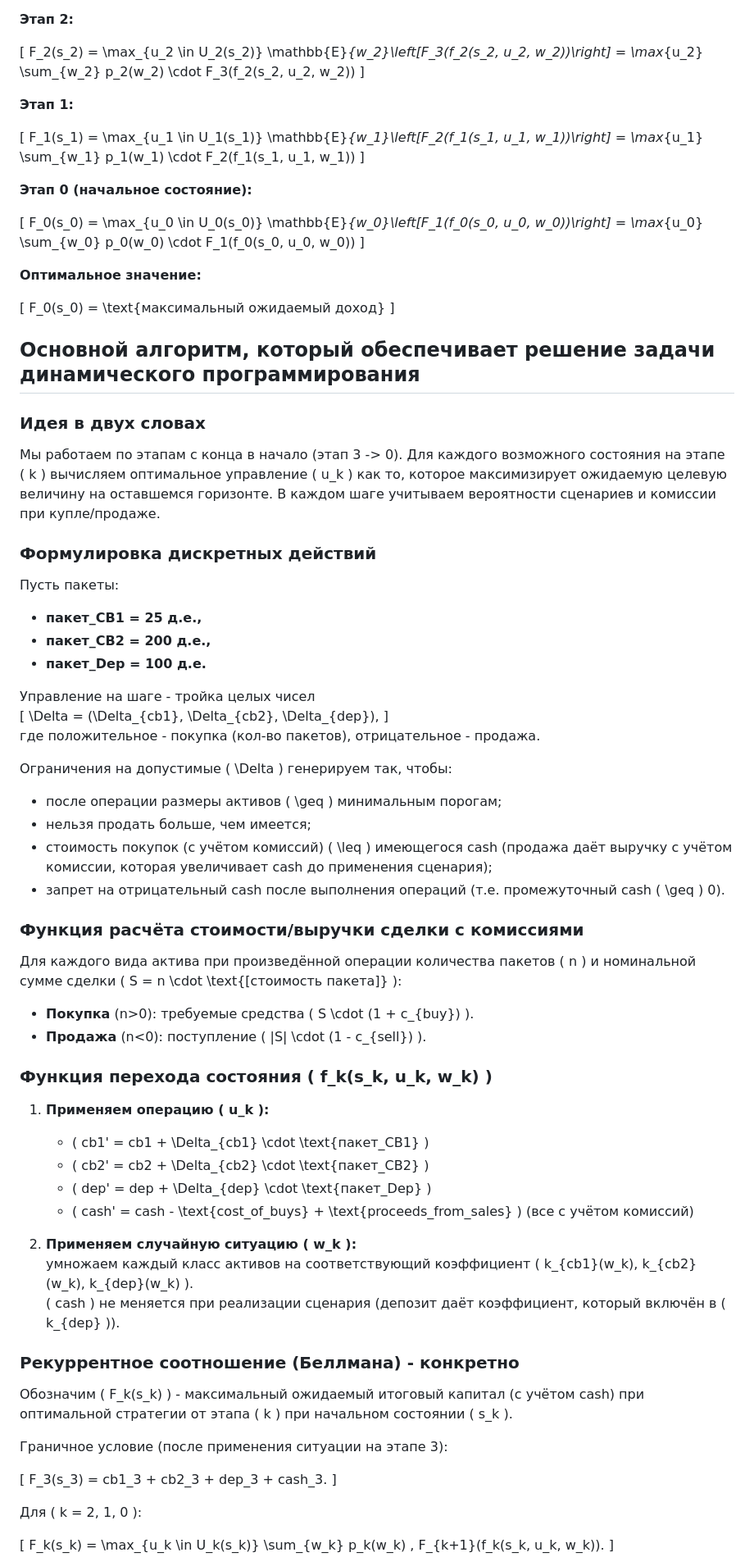
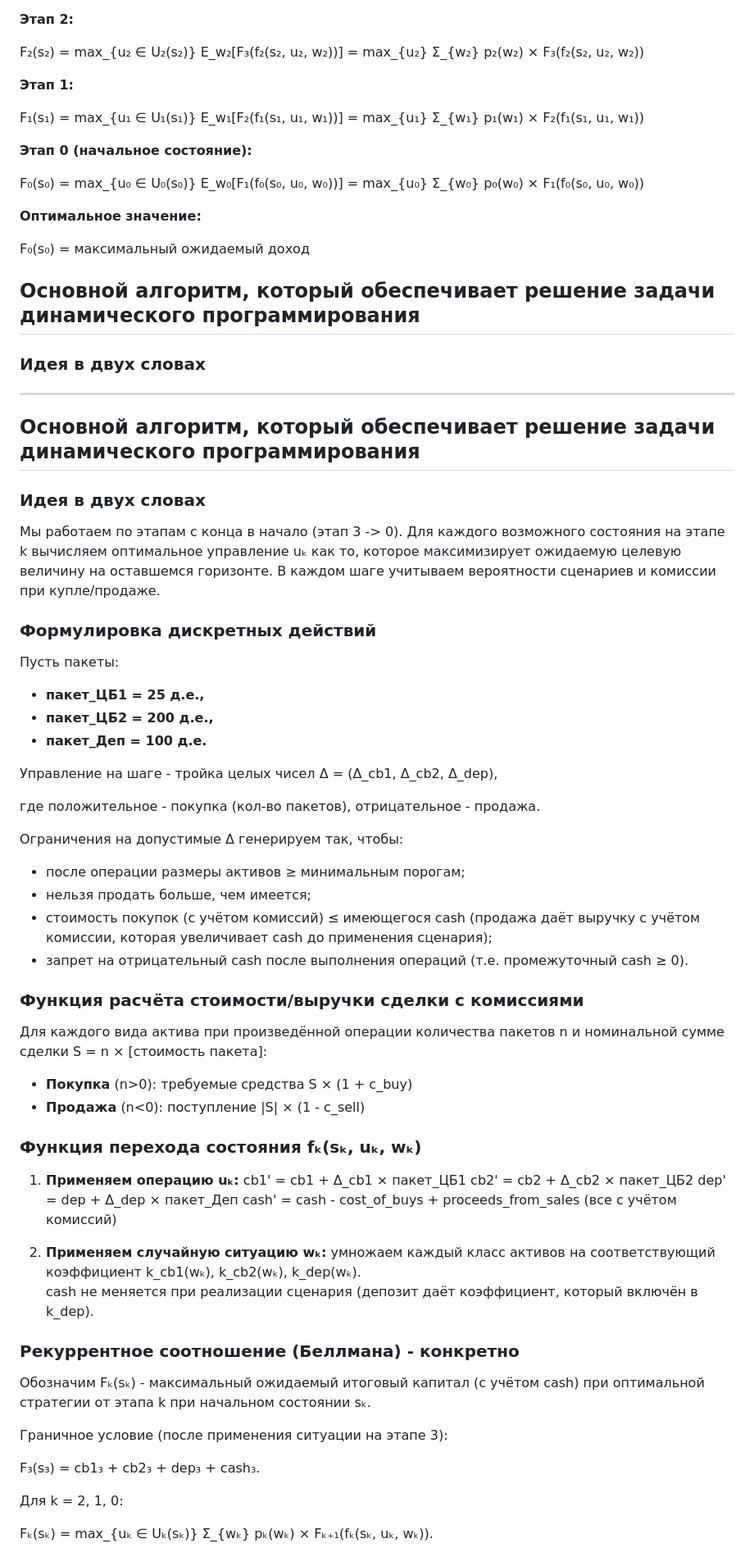
Before and after one commit to dany217mk/meopt, a Markdown page: lab4/README.md, the part around one of its changes. Shown at 82% size. Rendered like a GitHub page.

```diff
--- a/lab4/README.md
+++ b/lab4/README.md
@@ -187,90 +165,84 @@ F_3(s_3) = cb1_3 + cb2_3 + dep_3 + cash_3
 
 **Этап 2:**
 
-\[
-F_2(s_2) = \max_{u_2 \in U_2(s_2)} \mathbb{E}_{w_2}\left[F_3(f_2(s_2, u_2, w_2))\right] = \max_{u_2} \sum_{w_2} p_2(w_2) \cdot F_3(f_2(s_2, u_2, w_2))
-\]
+F₂(s₂) = max_{u₂ ∈ U₂(s₂)} E_w₂[F₃(f₂(s₂, u₂, w₂))]
+= max_{u₂} Σ_{w₂} p₂(w₂) × F₃(f₂(s₂, u₂, w₂))
 
 **Этап 1:**
 
-\[
-F_1(s_1) = \max_{u_1 \in U_1(s_1)} \mathbb{E}_{w_1}\left[F_2(f_1(s_1, u_1, w_1))\right] = \max_{u_1} \sum_{w_1} p_1(w_1) \cdot F_2(f_1(s_1, u_1, w_1))
-\]
+F₁(s₁) = max_{u₁ ∈ U₁(s₁)} E_w₁[F₂(f₁(s₁, u₁, w₁))]
+= max_{u₁} Σ_{w₁} p₁(w₁) × F₂(f₁(s₁, u₁, w₁))
 
 **Этап 0 (начальное состояние):**
 
-\[
-F_0(s_0) = \max_{u_0 \in U_0(s_0)} \mathbb{E}_{w_0}\left[F_1(f_0(s_0, u_0, w_0))\right] = \max_{u_0} \sum_{w_0} p_0(w_0) \cdot F_1(f_0(s_0, u_0, w_0))
-\]
+F₀(s₀) = max_{u₀ ∈ U₀(s₀)} E_w₀[F₁(f₀(s₀, u₀, w₀))]
+= max_{u₀} Σ_{w₀} p₀(w₀) × F₁(f₀(s₀, u₀, w₀))
 
 **Оптимальное значение:**
 
-\[
-F_0(s_0) = \text{максимальный ожидаемый доход}
-\]
+F₀(s₀) = максимальный ожидаемый доход
+
 
 ## Основной алгоритм, который обеспечивает решение задачи динамического программирования
 
 ### Идея в двух словах
 
-Мы работаем по этапам с конца в начало (этап 3 -> 0). Для каждого возможного состояния на этапе \( k \) вычисляем оптимальное управление \( u_k \) как то, которое максимизирует ожидаемую целевую величину на оставшемся горизонте. В каждом шаге учитываем вероятности сценариев и комиссии при купле/продаже.
 
+---
+
+## Основной алгоритм, который обеспечивает решение задачи динамического программирования
+
+### Идея в двух словах
+
+Мы работаем по этапам с конца в начало (этап 3 -> 0). Для каждого возможного состояния на этапе k вычисляем оптимальное управление uₖ как то, которое максимизирует ожидаемую целевую величину на оставшемся горизонте. В каждом шаге учитываем вероятности сценариев и комиссии при купле/продаже.
 
 ### Формулировка дискретных действий
 
 Пусть пакеты:
-
-- **пакет\_CB1 = 25 д.е.,**
-- **пакет\_CB2 = 200 д.е.,**
-- **пакет\_Dep = 100 д.е.**
+- **пакет_ЦБ1 = 25 д.е.,**
+- **пакет_ЦБ2 = 200 д.е.,**
+- **пакет_Деп = 100 д.е.**
 
 Управление на шаге - тройка целых чисел
-\[
-\Delta = (\Delta_{cb1}, \Delta_{cb2}, \Delta_{dep}),
-\]
+Δ = (Δ_cb1, Δ_cb2, Δ_dep),
+
+
 где положительное - покупка (кол-во пакетов), отрицательное - продажа.
 
-Ограничения на допустимые \( \Delta \) генерируем так, чтобы:
-
-- после операции размеры активов \( \geq \) минимальным порогам;
+Ограничения на допустимые Δ генерируем так, чтобы:
+- после операции размеры активов ≥ минимальным порогам;
 - нельзя продать больше, чем имеется;
-- стоимость покупок (с учётом комиссий) \( \leq \) имеющегося cash (продажа даёт выручку с учётом комиссии, которая увеличивает cash до применения сценария);
-- запрет на отрицательный cash после выполнения операций (т.е. промежуточный cash \( \geq \) 0).
-
+- стоимость покупок (с учётом комиссий) ≤ имеющегося cash (продажа даёт выручку с учётом комиссии, которая увеличивает cash до применения сценария);
+- запрет на отрицательный cash после выполнения операций (т.е. промежуточный cash ≥ 0).
 
 ### Функция расчёта стоимости/выручки сделки с комиссиями
 
-Для каждого вида актива при произведённой операции количества пакетов \( n \) и номинальной сумме сделки \( S = n \cdot \text{[стоимость пакета]} \):
+Для каждого вида актива при произведённой операции количества пакетов n и номинальной сумме сделки S = n × [стоимость пакета]:
+- **Покупка** (n>0): требуемые средства S × (1 + c_buy)
+- **Продажа** (n<0): поступление |S| × (1 - c_sell)
 
-- **Покупка** (n>0): требуемые средства \( S \cdot (1 + c_{buy}) \).
-- **Продажа** (n<0): поступление \( |S| \cdot (1 - c_{sell}) \).
+### Функция перехода состояния fₖ(sₖ, uₖ, wₖ)
 
-### Функция перехода состояния \( f_k(s_k, u_k, w_k) \)
+1. **Применяем операцию uₖ:**
+   cb1' = cb1 + Δ_cb1 × пакет_ЦБ1
+cb2' = cb2 + Δ_cb2 × пакет_ЦБ2
+dep' = dep + Δ_dep × пакет_Деп
+cash' = cash - cost_of_buys + proceeds_from_sales (все с учётом комиссий)
 
-1. **Применяем операцию \( u_k \):**
-   - \( cb1' = cb1 + \Delta_{cb1} \cdot \text{пакет\_CB1} \)
-   - \( cb2' = cb2 + \Delta_{cb2} \cdot \text{пакет\_CB2} \)
-   - \( dep' = dep + \Delta_{dep} \cdot \text{пакет\_Dep} \)
-   - \( cash' = cash - \text{cost\_of\_buys} + \text{proceeds\_from\_sales} \) (все с учётом комиссий)
 
-2. **Применяем случайную ситуацию \( w_k \):**
-   умножаем каждый класс активов на соответствующий коэффициент \( k_{cb1}(w_k), k_{cb2}(w_k), k_{dep}(w_k) \).
-   \( cash \) не меняется при реализации сценария (депозит даёт коэффициент, который включён в \( k_{dep} \)).
-
+2. **Применяем случайную ситуацию wₖ:**
+умножаем каждый класс активов на соответствующий коэффициент k_cb1(wₖ), k_cb2(wₖ), k_dep(wₖ).
+cash не меняется при реализации сценария (депозит даёт коэффициент, который включён в k_dep).
 
 ### Рекуррентное соотношение (Беллмана) - конкретно
 
-Обозначим \( F_k(s_k) \) - максимальный ожидаемый итоговый капитал (с учётом cash) при оптимальной стратегии от этапа \( k \) при начальном состоянии \( s_k \).
+Обозначим Fₖ(sₖ) - максимальный ожидаемый итоговый капитал (с учётом cash) при оптимальной стратегии от этапа k при начальном состоянии sₖ.
 
 Граничное условие (после применения ситуации на этапе 3):
 
-\[
-F_3(s_3) = cb1_3 + cb2_3 + dep_3 + cash_3.
-\]
+F₃(s₃) = cb1₃ + cb2₃ + dep₃ + cash₃.
 
-Для \( k = 2, 1, 0 \):
+Для k = 2, 1, 0:
 
-\[
-F_k(s_k) = \max_{u_k \in U_k(s_k)} \sum_{w_k} p_k(w_k) \, F_{k+1}(f_k(s_k, u_k, w_k)).
-\]
+Fₖ(sₖ) = max_{uₖ ∈ Uₖ(sₖ)} Σ_{wₖ} pₖ(wₖ) × Fₖ₊₁(fₖ(sₖ, uₖ, wₖ)).
 
```
Also changed, not shown: other parts of lab4/README.md (+48 -70 lines).
